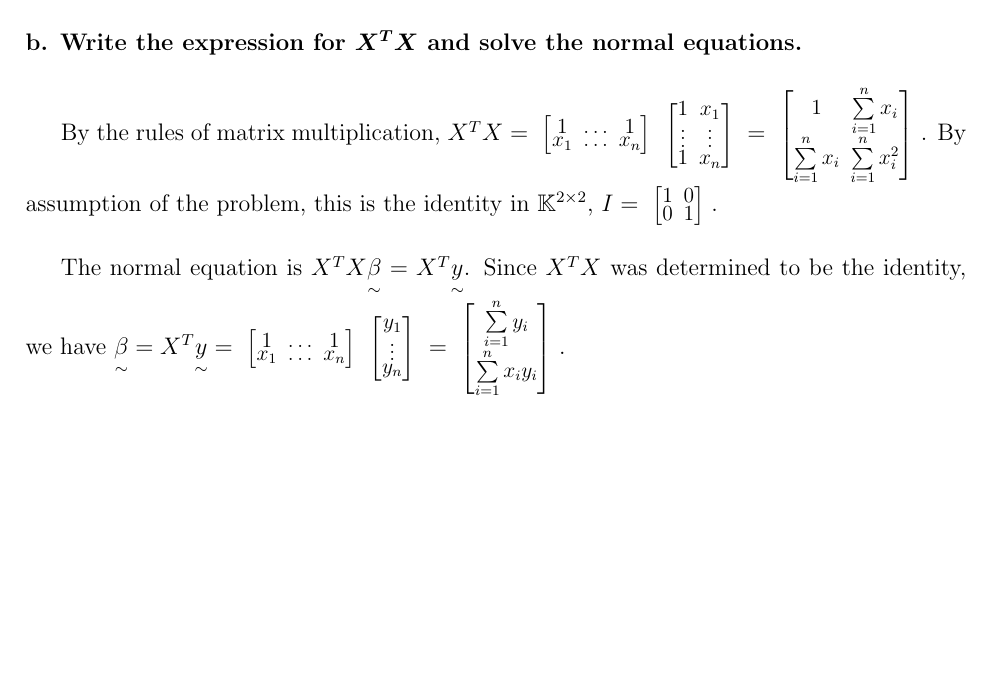
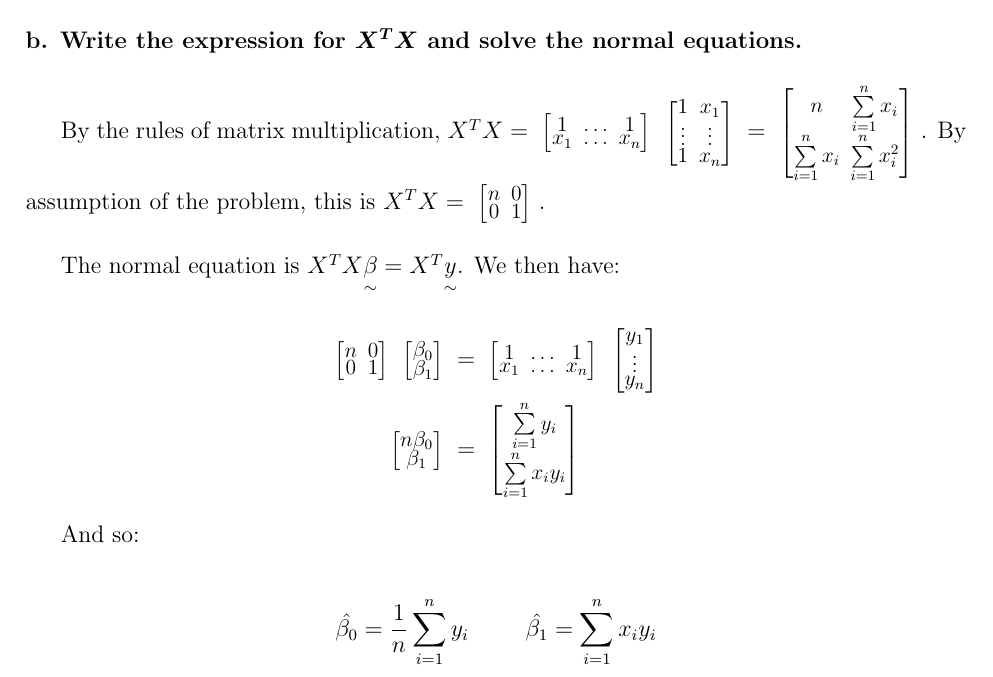
Before and after one commit to l-flaherty/ST503-HW-1, a LaTeX document (ST503 HW#1.tex): part of page 5 of 6, cut so that both start at the same text, the shorter picture padded with empty space. Compiled offline with pdfLaTeX.

Commit message:
Update ST503 HW#1.tex
Fix arithmetic error

```diff
--- a/ST503 HW#1.tex
+++ b/ST503 HW#1.tex
@@ -369,10 +369,21 @@ The model matrix is $\mymatrix{1&x_1\\\vdots &\vdots \\ 1 &x_n}$. This is multip
 \noindent\textbf{\boldmath{b. Write the expression for $X^TX$ and solve the normal equations.}}
 \vspace{\baselineskip}
 
-By the rules of matrix multiplication, $X^TX=\mymatrix{1 & \dots &1\\x_1 & \dots &x_n}\mymatrix{1&x_1\\\vdots &\vdots \\ 1 &x_n}=\mymatrix{1 & \sum\limits_{i=1}^{n}x_i\\\sum\limits_{i=1}^{n}x_i &\sum\limits_{i=1}^{n}x_i^2}$. By assumption of the problem, this is the identity in $\K ^{2\times 2}$, $I=\mymatrix{1&0\\0&1}$.
+By the rules of matrix multiplication, $X^TX=\mymatrix{1 & \dots &1\\x_1 & \dots &x_n}\mymatrix{1&x_1\\\vdots &\vdots \\ 1 &x_n}=\mymatrix{n & \sum\limits_{i=1}^{n}x_i\\\sum\limits_{i=1}^{n}x_i &\sum\limits_{i=1}^{n}x_i^2}$. By assumption of the problem, this is $X^TX=\mymatrix{n&0\\0&1}$.
 \vspace{\baselineskip}
 
-The normal equation is $X^TX \underset{\sim}{\beta}=X^T\underset{\sim}{y}$. Since $X^TX$ was determined to be the identity, we have $\underset{\sim}{\beta}=X^T\underset{\sim}{y}=\mymatrix{1 & \dots &1\\x_1 & \dots &x_n}\mymatrix{y_1 \\ \vdots \\ y_n}=\mymatrix{\sum\limits_{i=1}^{n}y_i\\\sum\limits_{i=1}^{n}x_iy_i}$.
+The normal equation is $X^TX \underset{\sim}{\beta}=X^T\underset{\sim}{y}$. We then have:
+
+\begin{align*}
+	\mymatrix{n&0\\0&1}\mymatrix{\beta_0\\\beta_1}&=\mymatrix{1 & \dots &1\\x_1 & \dots &x_n}\mymatrix{y_1 \\ \vdots \\ y_n}\\
+	\mymatrix{n\beta_0\\\beta_1}&=\mymatrix{\sum\limits_{i=1}^{n}y_i\\\sum\limits_{i=1}^{n}x_iy_i}
+\end{align*}
+
+And so:
+
+\begin{align*}
+	\hat{\beta_0}=\frac{1}{n}\sum\limits_{i=1}^{n}y_i \hspace{1cm} \hat{\beta_1}=\sum\limits_{i=1}^{n}x_iy_i
+\end{align*}
 
 
 \newpage
```
